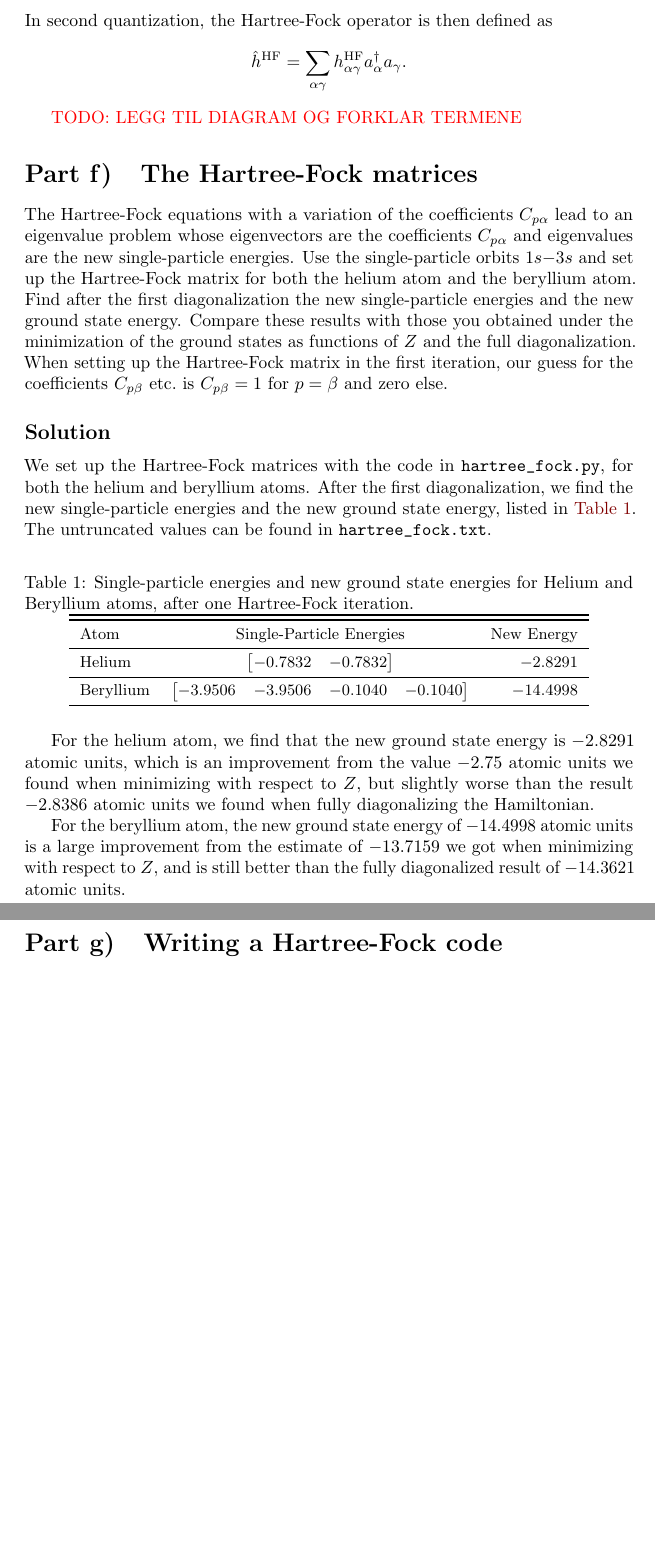
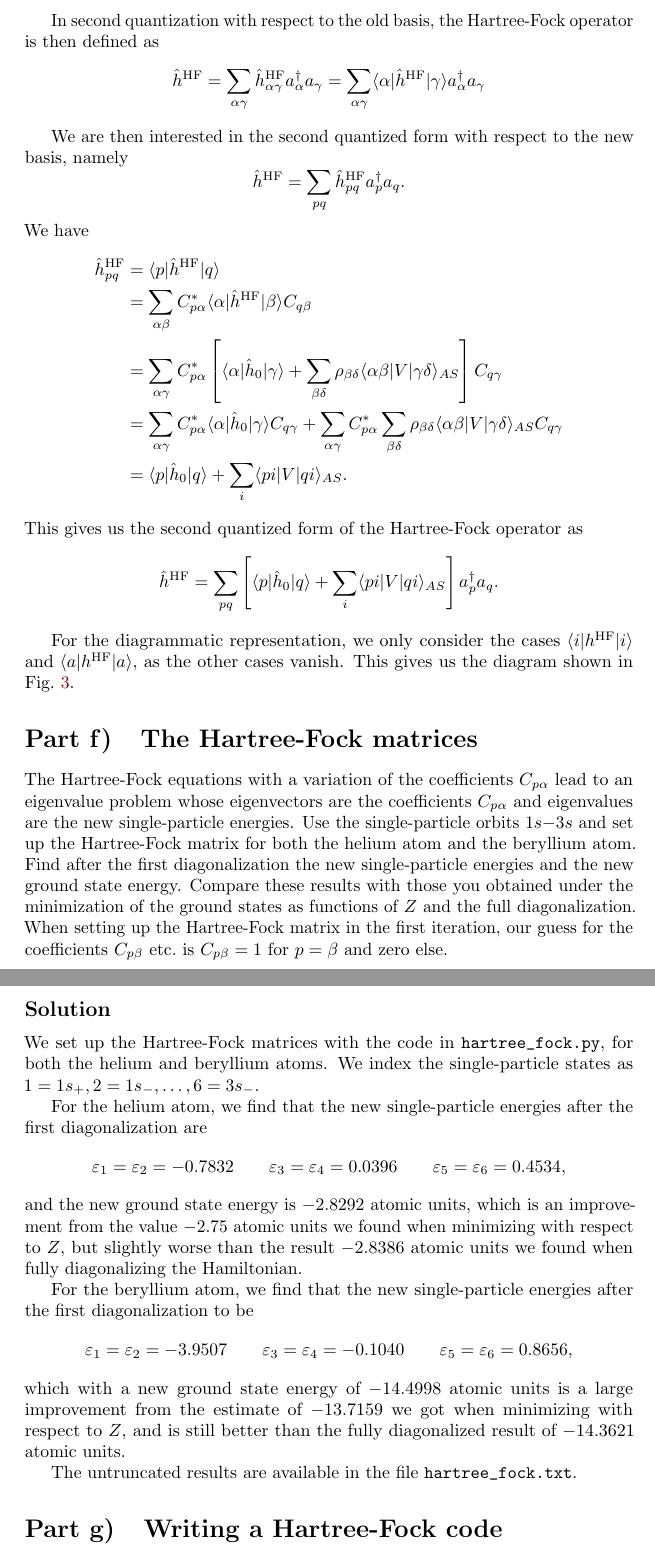
Before and after one commit to augustfe/FYS4480, a LaTeX paper (midterm1/main.tex, which reads midterm1/sections/e.tex, midterm1/sections/f.tex): two parts of pages 13 and 14 of 14 before the commit and two parts of pages 14 and 15 of 16 after it, joined at a grey line, cut at the place of the change, the shorter picture padded with empty space. Compiled offline with pdfLaTeX.

Commit message:
Finished project, added diagrams

```diff
--- a/midterm1/sections/e.tex
+++ b/midterm1/sections/e.tex
@@ -91,9 +91,31 @@ we can write $h_{\alpha \gamma}^\HF$ as
 \begin{equation*}
     h_{\alpha \gamma}^\HF = \expval{\alpha}{\hat{h}_0}{\gamma} + \sum_{\beta\delta} \rho_{\beta\delta} \expval{\alpha\beta}{V}{\gamma\delta}_{AS}.
 \end{equation*}
-In second quantization, the Hartree-Fock operator is then defined as
+
+In second quantization with respect to the old basis, the Hartree-Fock operator is then defined as
+% \begin{equation*}
+%     \hat{h}^\HF = \sum_{\alpha\gamma} h_{\alpha\gamma}^\HF a_\alpha^\dagger a_\gamma.
+% \end{equation*}
 \begin{equation*}
-    \hat{h}^\HF = \sum_{\alpha\gamma} h_{\alpha\gamma}^\HF a_\alpha^\dagger a_\gamma.
+    \hat{h}^\HF = \sum_{\alpha \gamma} \hat{h}^\HF_{\alpha\gamma} a_\alpha^\dagger a_\gamma = \sum_{\alpha \gamma} \expval{\alpha}{\hat{h}^\HF}{\gamma} a_\alpha^\dagger a_\gamma
 \end{equation*}
 
-\textcolor{red}{TODO:\@ LEGG TIL DIAGRAM OG FORKLAR TERMENE}
+We are then interested in the second quantized form with respect to the new basis, namely
+\begin{equation*}
+    \hat{h}^\HF = \sum_{pq} \hat{h}^\HF_{p q} a_p^\dagger a_q.
+\end{equation*}
+We have
+\begin{align*}
+    \hat{h}^\HF_{p q} &= \expval{p}{\hat{h}^\HF}{q} \\
+    &= \sum_{\alpha \beta} C_{p \alpha}^* \expval{\alpha}{\hat{h}^\HF}{\beta} C_{q \beta} \\
+    &= \sum_{\alpha\gamma} C_{p\alpha}^* \left[ \expval{\alpha}{\hat{h}_0}{\gamma} + \sum_{\beta\delta} \rho_{\beta\delta} \expval{\alpha\beta}{V}{\gamma\delta}_{AS} \right] C_{q\gamma} \\
+    &= \sum_{\alpha\gamma} C_{p\alpha}^* \expval{\alpha}{\hat{h}_0}{\gamma} C_{q\gamma} + \sum_{\alpha\gamma} C_{p\alpha}^* \sum_{\beta\delta} \rho_{\beta\delta} \expval{\alpha\beta}{V}{\gamma\delta}_{AS} C_{q\gamma} \\
+    &= \expval{p}{\hat{h}_0}{q} + \sum_{i} \expval{p i }{V}{q i}_{AS}.
+\end{align*}
+This gives us the second quantized form of the Hartree-Fock operator as
+\begin{equation*}
+    \hat{h}^\HF = \sum_{pq} \left[ \expval{p}{\hat{h}_0}{q} + \sum_{i} \expval{pi}{V}{qi}_{AS} \right] a_p^\dagger a_q.
+\end{equation*}
+
+For the diagrammatic representation, we only consider the cases $\expval{i}{h^\HF}{i}$ and $\expval{a}{h^\HF}{a}$, as the other cases vanish.
+This gives us the diagram shown in Fig.~\ref{fig:HF-diagram}.
--- a/midterm1/sections/f.tex
+++ b/midterm1/sections/f.tex
@@ -6,29 +6,18 @@ When setting up the Hartree-Fock matrix in the first iteration, our guess for th
 
 \subsection{}
 We set up the Hartree-Fock matrices with the code in \verb|hartree_fock.py|, for both the helium and beryllium atoms.
-After the first diagonalization, we find the new single-particle energies and the new ground state energy, listed in \autoref{tab:energies}.
-The untruncated values can be found in \verb|hartree_fock.txt|.
+We index the single-particle states as $1 = 1s_+, 2 = 1s_-, \ldots, 6 = 3s_-$.
 
-\begin{table}[h!]
-    \caption{Single-particle energies and new ground state energies for Helium and Beryllium atoms, after one Hartree-Fock iteration.\label{tab:energies}}
-    \centering
-    \small
-    \begin{tabular}{lcr}
-        \toprule\toprule
-        Atom & Single-Particle Energies & New Energy \\ \midrule
-        Helium & $
-        \begin{bmatrix}
-            -0.7832 & -0.7832
-        \end{bmatrix}
-        $ & $-2.8291$ \\ \midrule
-        Beryllium & $
-        \begin{bmatrix}
-            -3.9506 & -3.9506 & -0.1040 & -0.1040
-        \end{bmatrix}
-        $ & $-14.4998$ \\ \bottomrule
-    \end{tabular}
-\end{table}
+For the helium atom, we find that the new single-particle energies after the first diagonalization are
+\begin{equation*}
+    \varepsilon_1 = \varepsilon_2 = -0.7832 \qquad \varepsilon_3 = \varepsilon_4 = 0.0396 \qquad \varepsilon_5 = \varepsilon_6 = 0.4534,
+\end{equation*}
+and the new ground state energy is $-2.8292$ atomic units, which is an improvement from the value $-2.75$ atomic units we found when minimizing with respect to $Z$, but slightly worse than the result $-2.8386$ atomic units we found when fully diagonalizing the Hamiltonian.
 
-For the helium atom, we find that the new ground state energy is $-2.8291$ atomic units, which is an improvement from the value $-2.75$ atomic units we found when minimizing with respect to $Z$, but slightly worse than the result $-2.8386$ atomic units we found when fully diagonalizing the Hamiltonian.
+For the beryllium atom, we find that the new single-particle energies after the first diagonalization to be
+\begin{equation*}
+    \varepsilon_1 = \varepsilon_2 = -3.9507 \qquad \varepsilon_3 = \varepsilon_4 = -0.1040 \qquad \varepsilon_5 = \varepsilon_6 = 0.8656,
+\end{equation*}
+which with a new ground state energy of $-14.4998$ atomic units is a large improvement from the estimate of $-13.7159$ we got when minimizing with respect to $Z$, and is still better than the fully diagonalized result of $-14.3621$ atomic units.
 
-For the beryllium atom, the new ground state energy of $-14.4998$ atomic units is a large improvement from the estimate of $-13.7159$ we got when minimizing with respect to $Z$, and is still better than the fully diagonalized result of $-14.3621$ atomic units.
+The untruncated results are available in the file \verb|hartree_fock.txt|.
```
Also changed, not shown: midterm1/main.tex (+1 -1 lines), midterm1/sections/c.tex (+9 -28 lines), midterm1/figs/HF-operator.pdf (added), midterm1/figs/ground-excited.pdf (added), midterm1/main.pdf, midterm1/sections/e.tex (6 more changed lines).
